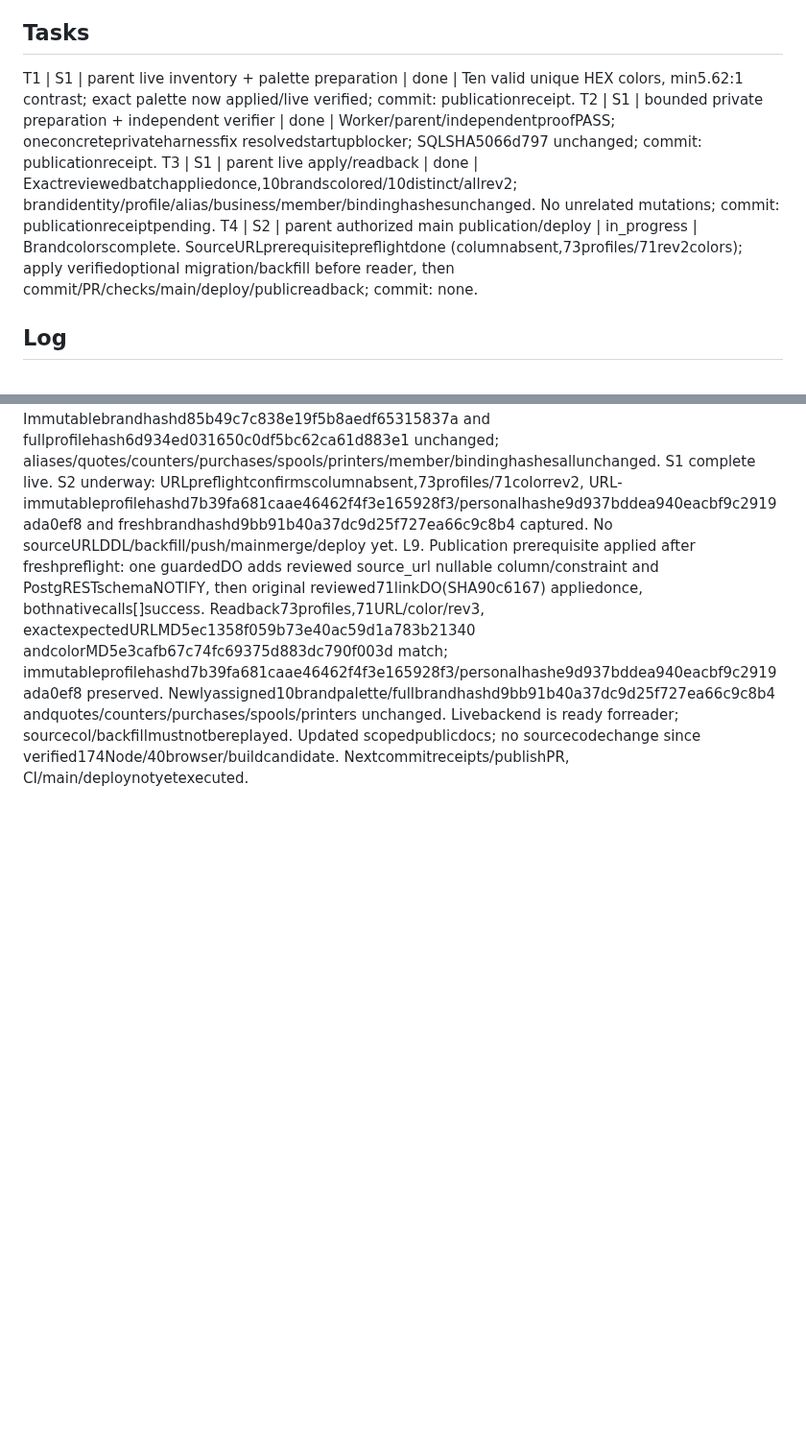
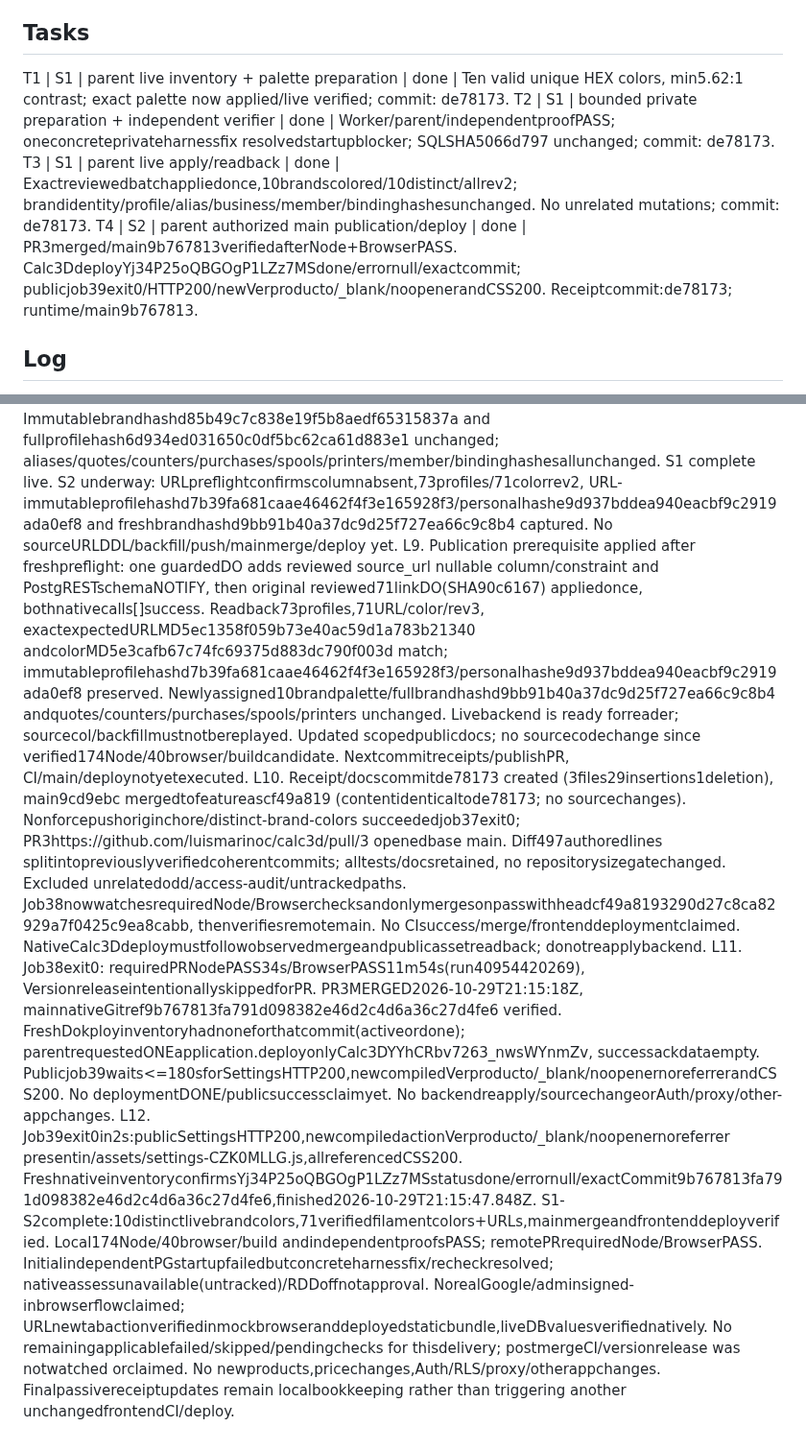
Before and after one commit to luismarinoc/calc3d, a Markdown page: odd/tasks/distinct-brand-colors.md, 2 parts joined by grey strips. Shown at 96% size. GitHub-like rendering; blank space fills up the shorter version.

Commit message:
docs(catalog): record successful main publication and deploy

```diff
--- a/odd/tasks/distinct-brand-colors.md
+++ b/odd/tasks/distinct-brand-colors.md
@@ -7,10 +7,10 @@ S1. User: "falta que coloques color a la marca y que ninguno tenga un color igua
 S2. User: "cuando termines sube a git y espero que no de error al subir".
 
 ## Tasks
-T1 | S1 | parent live inventory + palette preparation | done | Ten valid unique HEX colors, min5.62:1 contrast; exact palette now applied/live verified; commit: publicationreceipt.
-T2 | S1 | bounded private preparation + independent verifier | done | Worker/parent/independentproofPASS; oneconcreteprivateharnessfix resolvedstartupblocker; SQLSHA5066d797 unchanged; commit: publicationreceipt.
-T3 | S1 | parent live apply/readback | done | Exactreviewedbatchappliedonce,10brandscolored/10distinct/allrev2; brandidentity/profile/alias/business/member/bindinghashesunchanged. No unrelated mutations; commit: publicationreceiptpending.
-T4 | S2 | parent authorized main publication/deploy | in_progress | Brandcolorscomplete. SourceURLprerequisitepreflightdone (columnabsent,73profiles/71rev2colors); apply verifiedoptional migration/backfill before reader, then commit/PR/checks/main/deploy/publicreadback; commit: none.
+T1 | S1 | parent live inventory + palette preparation | done | Ten valid unique HEX colors, min5.62:1 contrast; exact palette now applied/live verified; commit: de78173.
+T2 | S1 | bounded private preparation + independent verifier | done | Worker/parent/independentproofPASS; oneconcreteprivateharnessfix resolvedstartupblocker; SQLSHA5066d797 unchanged; commit: de78173.
+T3 | S1 | parent live apply/readback | done | Exactreviewedbatchappliedonce,10brandscolored/10distinct/allrev2; brandidentity/profile/alias/business/member/bindinghashesunchanged. No unrelated mutations; commit: de78173.
+T4 | S2 | parent authorized main publication/deploy | done | PR3merged/main9b767813verifiedafterNode+BrowserPASS. Calc3DdeployYj34P25oQBGOgP1LZz7MSdone/errornull/exactcommit; publicjob39exit0/HTTP200/newVerproducto/_blank/noopenerandCSS200. Receiptcommit:de78173; runtime/main9b767813.
 
 ## Log
 L1. Original user request: "falta que coloques color a la marca y que ninguno tenga un color igual".
@@ -22,3 +22,6 @@ L6. Independent initial run returned UNVERIFIED: compiler/SQL byte-identical/has
 L7. Blocker-only mvu0s2p7-h-ve36 finished PASS once inlong-pathscratch, exit0/emptystderr:duplicate/stale/foreign/nonempty/cross-target/rerunrejects unchanged;10exactuniqueHEX/rev2/allotherrowsunchanged/audit10. SQLSHA5066d797 unchanged. Freshlivepreflight10brandsNULL/rev1 confirmed; immutablebrandhashd85b49c7c838e19f5b8aedf65315837a, fullprofilehash6d934ed031650c0df5bc62ca61d883e1 andaliases/business/member/bindinghashes captured. Noapplicationmutation beforepreflight; parentnowexecutesreviewedstatementonce.
 L8. Parent applied exactreviewedten-colorSQLonce via nativeexecute_sql, success[]. Readback10brands/0NULL/10distinct/allrevision2; all10ID/name/colorvaluesmatchpalette. Immutablebrandhashd85b49c7c838e19f5b8aedf65315837a and fullprofilehash6d934ed031650c0df5bc62ca61d883e1 unchanged; aliases/quotes/counters/purchases/spools/printers/member/bindinghashesallunchanged. S1 complete live. S2 underway: URLpreflightconfirmscolumnabsent,73profiles/71colorrev2, URL-immutableprofilehashd7b39fa681caae46462f4f3e165928f3/personalhashe9d937bddea940eacbf9c2919ada0ef8 and freshbrandhashd9bb91b40a37dc9d25f727ea66c9c8b4 captured. No sourceURLDDL/backfill/push/mainmerge/deploy yet.
 L9. Publication prerequisite applied after freshpreflight: one guardedDO adds reviewed source_url nullable column/constraint and PostgRESTschemaNOTIFY, then original reviewed71linkDO(SHA90c6167) appliedonce, bothnativecalls[]success. Readback73profiles,71URL/color/rev3, exactexpectedURLMD5ec1358f059b73e40ac59d1a783b21340 andcolorMD5e3cafb67c74fc69375d883dc790f003d match; immutableprofilehashd7b39fa681caae46462f4f3e165928f3/personalhashe9d937bddea940eacbf9c2919ada0ef8 preserved. Newlyassigned10brandpalette/fullbrandhashd9bb91b40a37dc9d25f727ea66c9c8b4 andquotes/counters/purchases/spools/printers unchanged. Livebackend is ready forreader; sourcecol/backfillmustnotbereplayed. Updated scopedpublicdocs; no sourcecodechange since verified174Node/40browser/buildcandidate. Nextcommitreceipts/publishPR, CI/main/deploynotyetexecuted.
+L10. Receipt/docscommitde78173 created (3files29insertions1deletion), main9cd9ebc mergedtofeatureascf49a819 (contentidenticaltode78173; no sourcechanges). Nonforcepushoriginchore/distinct-brand-colors succeededjob37exit0; PR3https://github.com/luismarinoc/calc3d/pull/3 openedbase main. Diff497authoredlines splitintopreviouslyverifiedcoherentcommits; alltests/docsretained, no repositorysizegatechanged. Excluded unrelatedodd/access-audit/untrackedpaths. Job38nowwatchesrequiredNode/Browserchecksandonlymergesonpasswithheadcf49a8193290d27c8ca82929a7f0425c9ea8cabb, thenverifiesremotemain. No CIsuccess/merge/frontenddeploymentclaimed. NativeCalc3Ddeploymustfollowobservedmergeandpublicassetreadback; donotreapplybackend.
+L11. Job38exit0: requiredPRNodePASS34s/BrowserPASS11m54s(run40954420269), VersionreleaseintentionallyskippedforPR. PR3MERGED2026-10-29T21:15:18Z, mainnativeGitref9b767813fa791d098382e46d2c4d6a36c27d4fe6 verified. FreshDokployinventoryhadnoneforthatcommit(activeordone); parentrequestedONEapplication.deployonlyCalc3DYYhCRbv7263_nwsWYnmZv, successackdataempty. Publicjob39waits<=180sforSettingsHTTP200,newcompiledVerproducto/_blank/noopenernoreferrerandCSS200. No deploymentDONE/publicsuccessclaimyet. No backendreapply/sourcechangeorAuth/proxy/other-appchanges.
+L12. Job39exit0in2s:publicSettingsHTTP200,newcompiledactionVerproducto/_blank/noopenernoreferrer presentin/assets/settings-CZK0MLLG.js,allreferencedCSS200. FreshnativeinventoryconfirmsYj34P25oQBGOgP1LZz7MSstatusdone/errornull/exactCommit9b767813fa791d098382e46d2c4d6a36c27d4fe6,finished2026-10-29T21:15:47.848Z. S1-S2complete:10distinctlivebrandcolors,71verifiedfilamentcolors+URLs,mainmergeandfrontenddeployverified. Local174Node/40browser/build andindependentproofsPASS; remotePRrequiredNode/BrowserPASS. InitialindependentPGstartupfailedbutconcreteharnessfix/recheckresolved; nativeassessunavailable(untracked)/RDDoffnotapproval. NorealGoogle/adminsigned-inbrowserflowclaimed; URLnewtabactionverifiedinmockbrowseranddeployedstaticbundle,liveDBvaluesverifiednatively. No remainingapplicablefailed/skipped/pendingchecks for thisdelivery; postmergeCI/versionrelease was notwatched orclaimed. No newproducts,pricechanges,Auth/RLS/proxy/otherappchanges. Finalpassivereceiptupdates remain localbookkeeping rather than triggering another unchangedfrontendCI/deploy.
```
